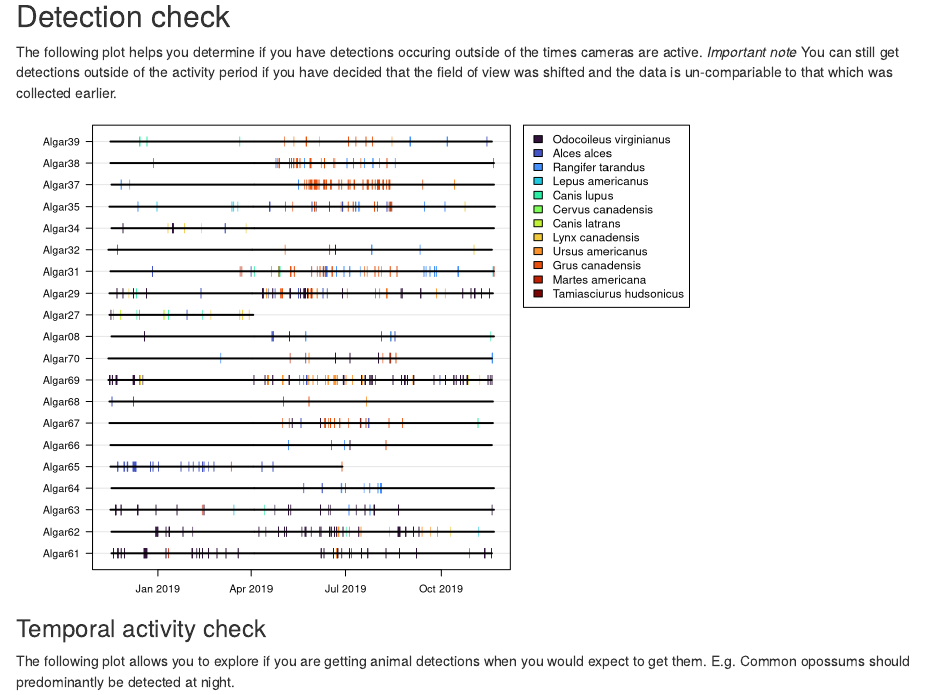
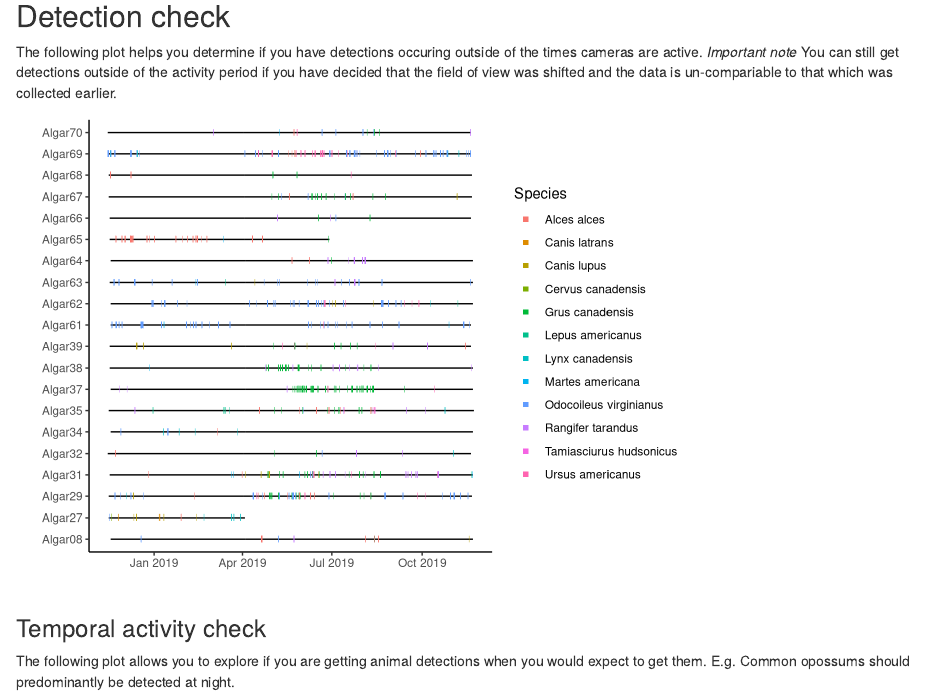
Before and after one commit to WildCoLab/WildCo_Single_Site_Exploration, an R Markdown document (Standardised Data Exploration Single site.Rmd): the page in a window 1100 px wide, from 9720 px down. Rendered offline with R 4.5, knitr and Pandoc, with nearby package versions; some code elsewhere in the file could not run offline.

Commit message:
Updating species detections vs camera activity plot to ggplot to speed it up

````diff
--- a/Standardised Data Exploration Single site.Rmd
+++ b/Standardised Data Exploration Single site.Rmd
@@ -467,44 +467,38 @@ tmp3 <- data.frame("Species"=unique(dat$Species),"Colour"= turbo(length(unique(d
 
 
 ```{r detecion summary, echo=F, message=F, warning=F}
+# Updated to use ggplot Oct 2024 to speed up plotting
 
 # Make a separate plot for each 20 stations For each 20 stations
-# To do this make a plot dattaframe
+# To do this make a plot dataframe
 tmp4 <- data.frame("Deployment.Location.ID"=plot.order, "Plot.grp"=ceiling(1:length(unique(eff$Deployment.Location.ID))/20))
 
 eff <- left_join(eff,tmp4, by="Deployment.Location.ID")
-i<- 1
 j <- 1
 for(j in 1:length(unique(eff$Plot.grp)))
 {
-    layout(matrix(c(1,1,1,2), 1, 4, byrow = TRUE))
-    par(mar=c(2,6,1,1))
+  eff_tmp <- dplyr::filter(eff, Plot.grp == j)
+  dat_tmp <- filter(dat, Deployment.Location.ID %in%
+                      unique(eff_tmp$Deployment.Location.ID))
 
-    plot(c(min(eff$Camera.Deployment.Begin.Date, na.rm=T), max(eff$Camera.Deployment.End.Date, na.rm=T)),      c(1,length(unique(eff$Deployment.Location.ID[eff$Plot.grp==j]))), las=1, ylab="", xlab="", type="n", yaxt="n")
+  species_activty_check <- ggplot() +
+    geom_segment(data = eff_tmp,
+                 aes(x = ymd_hms(paste0(Camera.Deployment.Begin.Date,
+                                        " 12:00:00")),
+                     xend = ymd_hms(paste0(Camera.Deployment.End.Date,
+                                           " 12:00:00")),
+                     y = Deployment.Location.ID,
+                     yend = Deployment.Location.ID)) +
+    geom_point(data = dat_tmp,
+               aes(x = ymd_hms(Date_Time.Captured),
+                   y = Deployment.Location.ID,
+                   colour = Species),
+               shape = "|") +
+    guides(color = guide_legend(override.aes=list(shape = 15))) +
+    labs(x = "", y = "") +
+    theme_classic()
 
-    axis(2, at= 1:length(unique(eff$Deployment.Location.ID[eff$Plot.grp==j])), labels= unique(eff$Deployment.Location.ID[eff$Plot.grp==j]), las=1, cex.axis=1)
-    #mtext("Camera Deployment ID", 2, 4)
-    # Make lines for each of the cameras
-    for(i in 1:length(unique(eff$Deployment.Location.ID[eff$Plot.grp==j])))
-    {
-      abline(h=i, col=rgb(0,0,0,0.1))
-      tmp <- eff[eff$Deployment.Location.ID==unique(eff$Deployment.Location.ID[eff$Plot.grp==j])[i],]
-
-      tmp2 <- dat[dat$Deployment.Location.ID==tmp$Deployment.Location.ID[1],]
-      tmp2 <- left_join(tmp2, tmp3, Joining, by = "Species")
-      points(tmp2$Date_Time.Captured, rep(i,nrow(tmp2)), pch="|", col= tmp2$Colour)
-
-      for(k in 1:nrow(tmp))
-        {
-          lines(c(tmp$Camera.Deployment.Begin.Date[k],
-                           tmp$Camera.Deployment.End.Date[k]),
-                c(i,i), lwd=2)
-        }
-      }
-    par(mar=c(0,0,1,0))
-    plot.new()
-    legend("topleft", legend=tmp3$Species, fill=tmp3$Colour, xpd=TRUE, cex=1.1 )
-
+   print(species_activty_check)
 }
 
 ```
````
